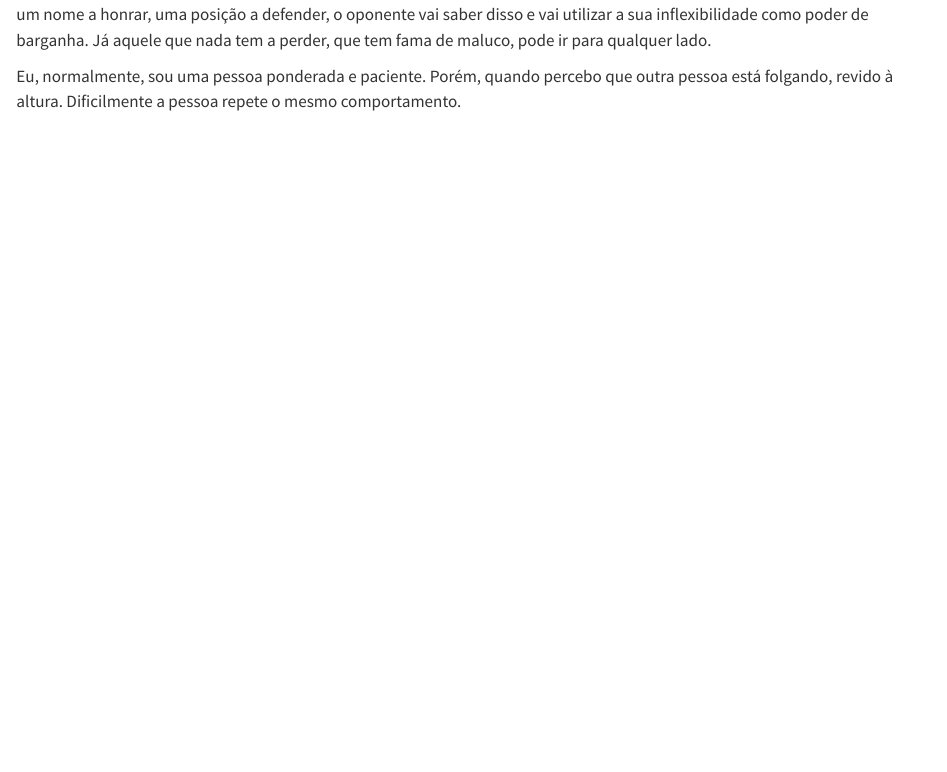
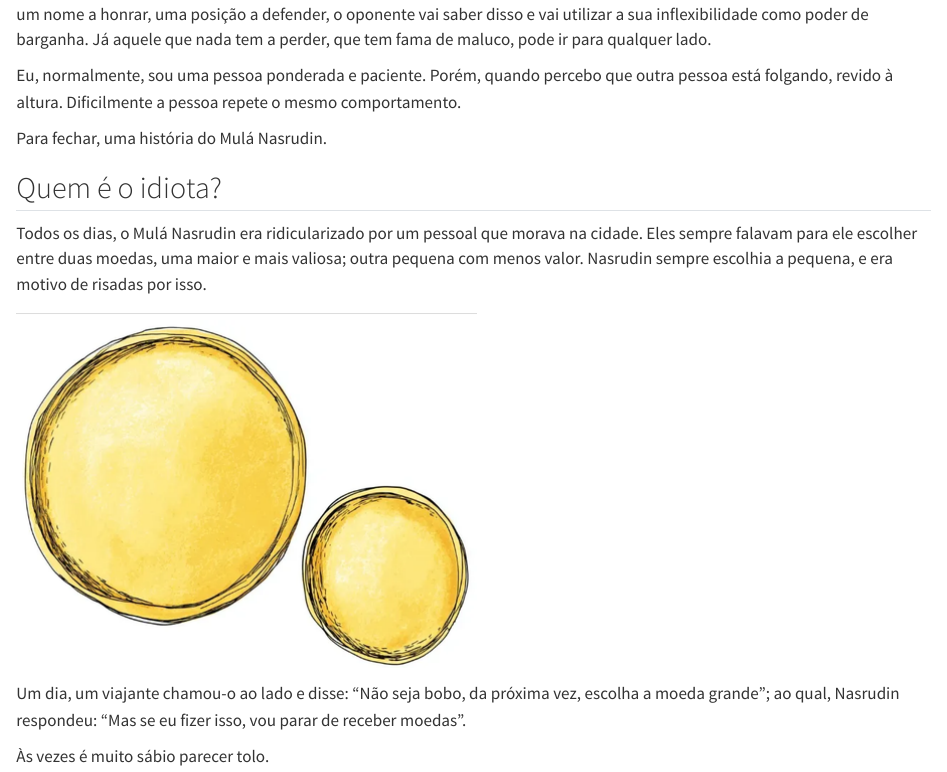
Before and after one commit to asgunzi/36_estrategias_secretas, a Quarto document (estrategia_27.qmd): the page in a window 1100 px wide, from 810 px down before the commit and from 1700 px down after it, so that both start at the same text. Rendered offline with R 4.5, knitr and Pandoc in place of Quarto, with nearby package versions.

Commit message:
22/07 cap 27

```diff
--- a/estrategia_27.qmd
+++ b/estrategia_27.qmd
@@ -26,0 +28,11 @@ Eu, normalmente, sou uma pessoa ponderada e paciente. Porém, quando percebo que
+Para fechar, uma história do Mulá Nasrudin.
+
+## Quem é o idiota?
+
+Todos os dias, o Mulá Nasrudin era ridicularizado por um pessoal que morava na cidade. Eles sempre falavam para ele escolher entre duas moedas, uma maior e mais valiosa; outra pequena com menos valor. Nasrudin sempre escolhia a pequena, e era motivo de risadas por isso.
+
+![](./images/moedas.png)
+
+Um dia, um viajante chamou-o ao lado e disse: “Não seja bobo, da próxima vez, escolha a moeda grande”; ao qual, Nasrudin respondeu: “Mas se eu fizer isso, vou parar de receber moedas”.
+
+Às vezes é muito sábio parecer tolo.
```
Also changed, not shown: docs/search.json, images/moedas.png (added), estrategia_27.qmd (3 more changed lines), 3 other files.
